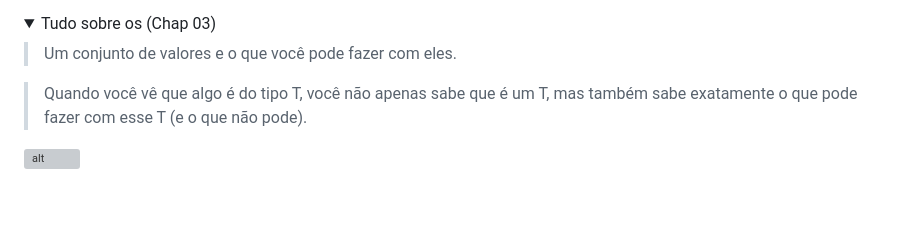
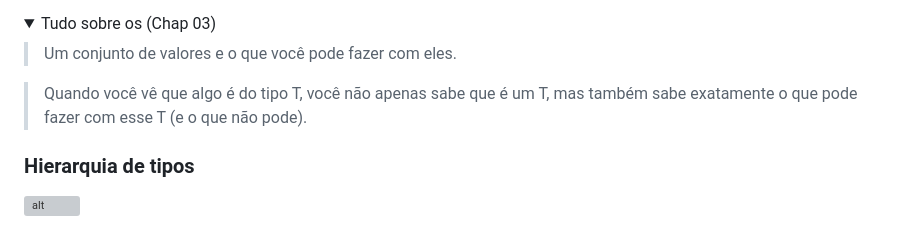
Before and after one commit to kaellandrade/books, a Markdown page: README.md, the part around the change. Rendered like a GitHub page; folded sections open; blank space fills up the shorter version; grey boxes are pictures that could not be loaded.

Commit message:
criando fluxograma-tipos

```diff
--- a/README.md
+++ b/README.md
@@ -75,5 +75,7 @@ bootstrapping [self-hosting](https://robertheaton.com/2017/10/24/what-is-a-self-
 
   > Quando você vê que algo é do tipo T, você não apenas sabe que é um T, mas também sabe exatamente o que pode fazer com esse T (e o que não pode).
 
+### Hierarquia de tipos
+
   ![alt](chapter-03/typeScript-type-hierarchy.drawio.svg)
 </details>
```
